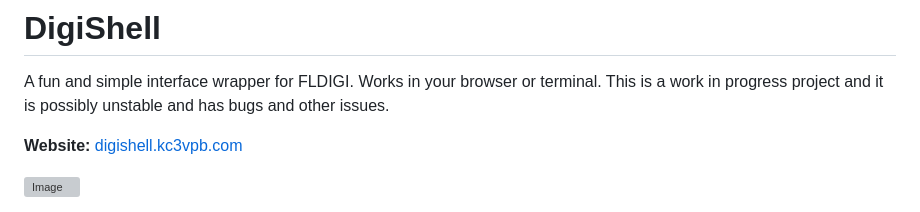
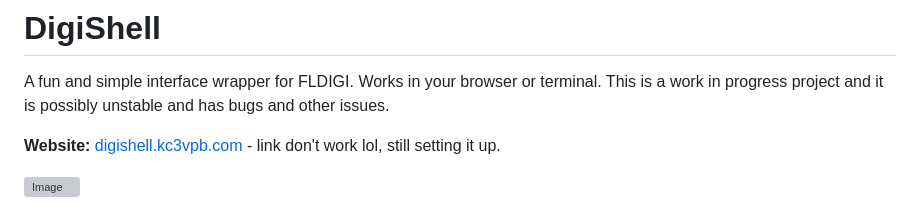
Before and after one commit to Caleb-J773/DigiShell, a Markdown page: README.md, the part around the change. GitHub-like rendering; grey boxes are pictures that could not be loaded.

```diff
--- a/README.md
+++ b/README.md
@@ -2,7 +2,7 @@
 
 A fun and simple interface wrapper for FLDIGI. Works in your browser or terminal. This is a work in progress project and it is possibly unstable and has bugs and other issues.
 
-**Website:** [digishell.kc3vpb.com](https://digishell.kc3vpb.com)
+**Website:** [digishell.kc3vpb.com](https://digishell.kc3vpb.com) - link don't work lol, still setting it up.
 
 ![Image](https://iili.io/KygYH5x.png)
 
```
